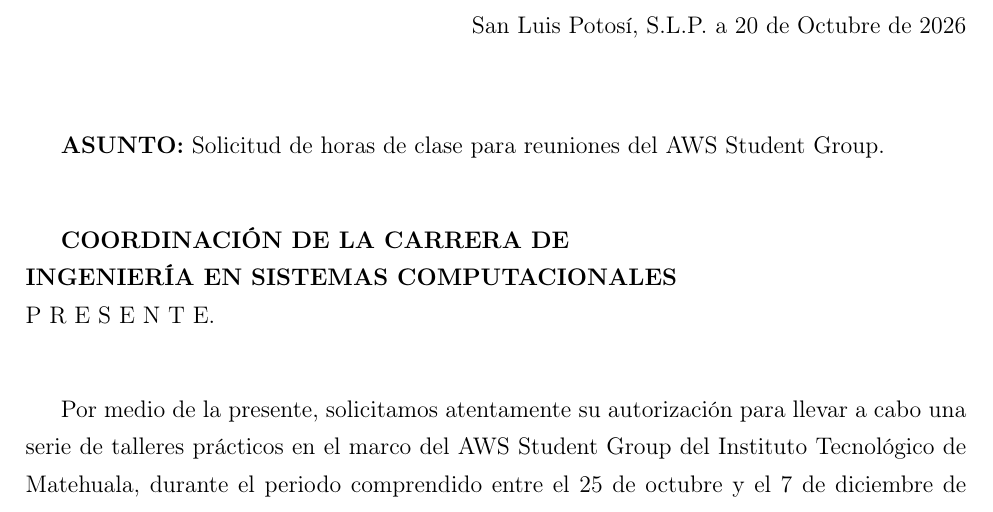
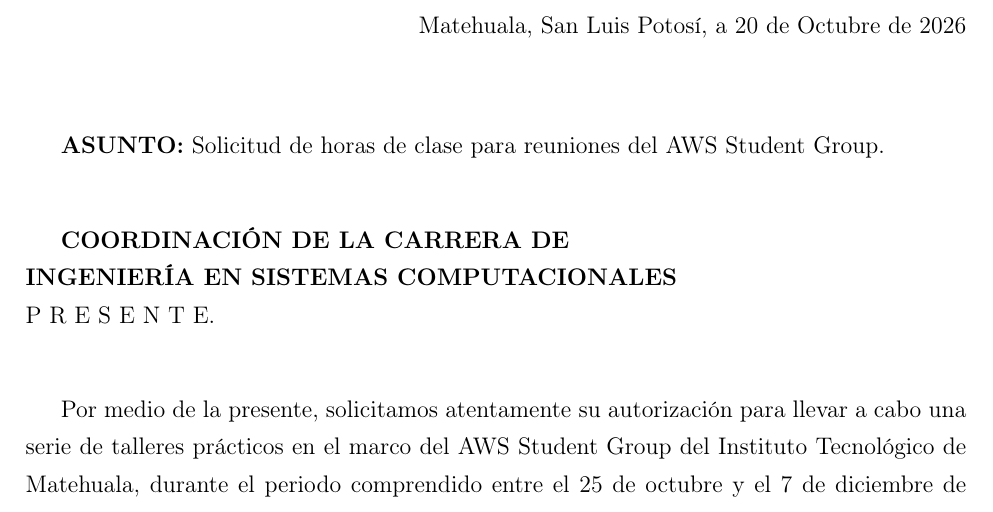
Before and after one commit to emili0p/TareasTex, a LaTeX document (latex/Reuniones.tex): part of page 1 of 2, cut so that both start at the same text. Compiled offline with pdfLaTeX.

Commit message:
fixed a typo

```diff
--- a/latex/Reuniones.tex
+++ b/latex/Reuniones.tex
@@ -15,7 +15,7 @@
 \begin{document}
 
 \begin{flushright}
-San Luis Potosí, S.L.P. a 20 de Octubre de 2026
+Matehuala, San Luis Potosí, a 20 de Octubre de 2026
 \end{flushright}
 
 \vspace{1cm}
```
